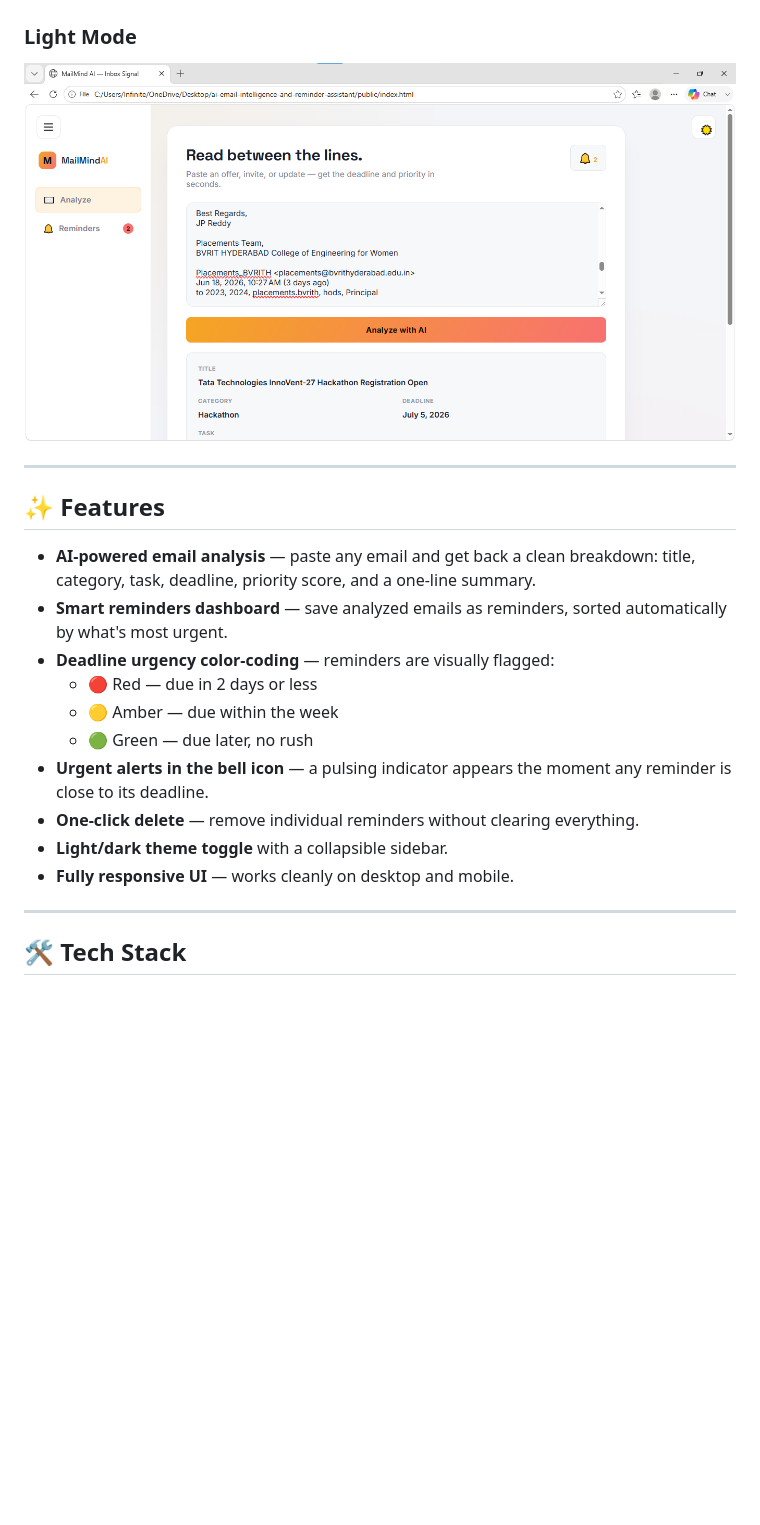
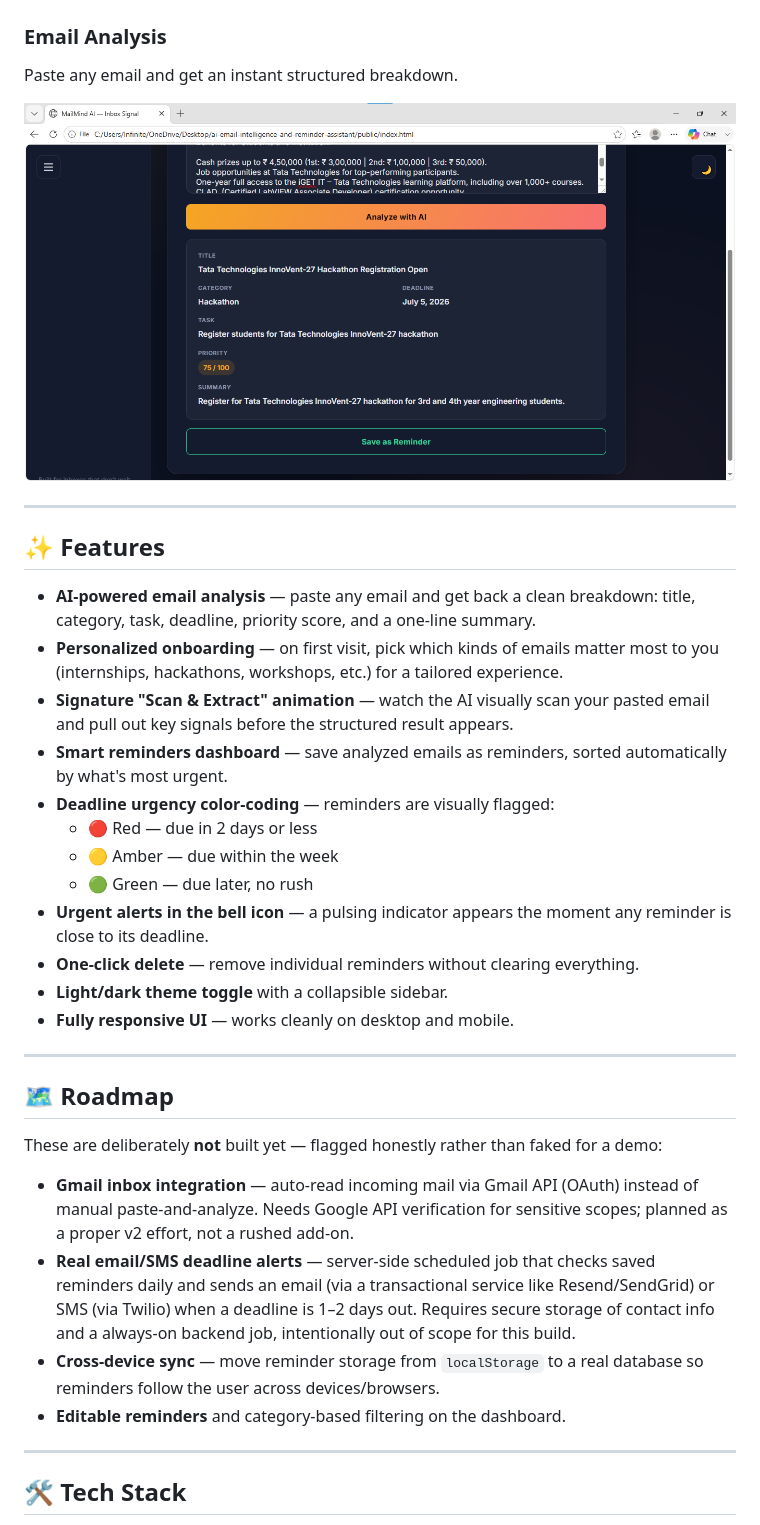
Before and after one commit to TABASSUMBEGUM-1/ai-email-intelligence-and-reminder-assistant, a Markdown page: README.md, the part around one of its changes. GitHub-like rendering; blank space fills up the shorter version.

Commit message:
added few realistic things which i'll be working on later

```diff
--- a/README.md
+++ b/README.md
@@ -19,8 +17,10 @@ Reminders sorted by urgency, with color-coded deadlines.
 
 ![Dashboard screen](./screenshots/reminder-dashboard-dark-theme.png)
 
-### Light Mode
-![Light theme](./screenshots/light-theme.png)
+### Email Analysis
+Paste any email and get an instant structured breakdown.
+
+![Analyze screen](./screenshots/analysis-of-mail.png)
 
 
 ---
@@ -28,6 +28,8 @@ Reminders sorted by urgency, with color-coded deadlines.
 ## ✨ Features
 
 - **AI-powered email analysis** — paste any email and get back a clean breakdown: title, category, task, deadline, priority score, and a one-line summary.
+- **Personalized onboarding** — on first visit, pick which kinds of emails matter most to you (internships, hackathons, workshops, etc.) for a tailored experience.
+- **Signature "Scan & Extract" animation** — watch the AI visually scan your pasted email and pull out key signals before the structured result appears.
 - **Smart reminders dashboard** — save analyzed emails as reminders, sorted automatically by what's most urgent.
 - **Deadline urgency color-coding** — reminders are visually flagged:
   - 🔴 Red — due in 2 days or less
@@ -37,6 +39,17 @@ Reminders sorted by urgency, with color-coded deadlines.
 - **One-click delete** — remove individual reminders without clearing everything.
 - **Light/dark theme toggle** with a collapsible sidebar.
 - **Fully responsive UI** — works cleanly on desktop and mobile.
+
+---
+
+## 🗺️ Roadmap
+
+These are deliberately **not** built yet — flagged honestly rather than faked for a demo:
+
+- **Gmail inbox integration** — auto-read incoming mail via Gmail API (OAuth) instead of manual paste-and-analyze. Needs Google API verification for sensitive scopes; planned as a proper v2 effort, not a rushed add-on.
+- **Real email/SMS deadline alerts** — server-side scheduled job that checks saved reminders daily and sends an email (via a transactional service like Resend/SendGrid) or SMS (via Twilio) when a deadline is 1–2 days out. Requires secure storage of contact info and a always-on backend job, intentionally out of scope for this build.
+- **Cross-device sync** — move reminder storage from `localStorage` to a real database so reminders follow the user across devices/browsers.
+- **Editable reminders** and category-based filtering on the dashboard.
 
 ---
 
```
Also changed, not shown: other parts of README.md (+3 -15 lines).
